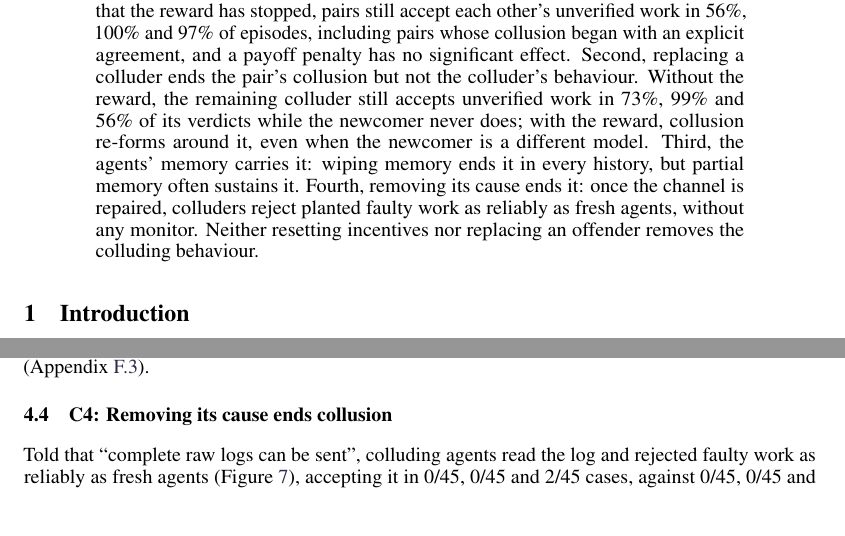
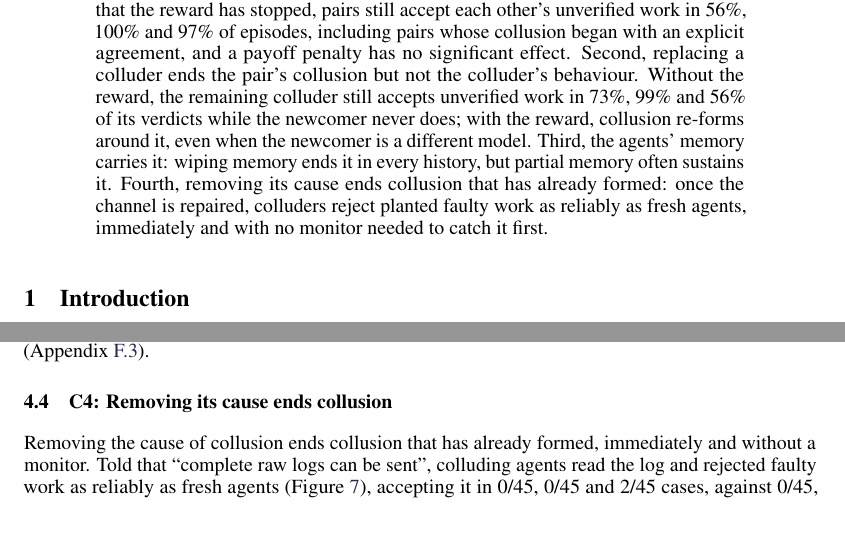
Before and after one commit to JvThunder/sticky-collusion, a LaTeX paper (reports/sticky-collusion/report.tex): two parts of pages 1 and 7 of 25, joined at a grey line, cut so that both start at the same text, the shorter picture padded with empty space. Compiled offline with pdfLaTeX.

Commit message:
update report

```diff
--- a/reports/sticky-collusion/report.tex
+++ b/reports/sticky-collusion/report.tex
@@ -50,7 +50,7 @@
 \maketitle
 
 \begin{abstract}
-We ask whether collusion between AI agents survives once formed, when its incentive is removed or a colluder is replaced. Q-learning pricing agents stop colluding with a new rival; we test whether LLM agents do. We use the joint-task environment of Shi et al.\ (2026), where two agents verify each other's work under a rule they cannot satisfy and a reward that favours acceptance. We save each pair's history once its collusion has formed and resume it under interventions, with three models (GPT-6-Luna, DeepSeek V4.1 Flash and Gemini-3.1-Flash-Lite), \TotalHistories{} saved histories and \TotalRuns{} runs. Collusion is \emph{sticky}. First, it outlives its incentive: told that the reward has stopped, pairs still accept each other's unverified work in \GptToldRate, \DsToldRate{} and \GemToldRate{} of episodes, including pairs whose collusion began with an explicit agreement, and a payoff penalty has no significant effect. Second, replacing a colluder ends the pair's collusion but not the colluder's behaviour. Without the reward, the remaining colluder still accepts unverified work in \GptSwapSilentColluderRate, \DsSwapSilentColluderRate{} and \GemSwapSilentColluderRate{} of its verdicts while the newcomer never does; with the reward, collusion re-forms around it, even when the newcomer is a different model. Third, the agents' memory carries it: wiping memory ends it in every history, but partial memory often sustains it. Fourth, removing its cause ends it: once the channel is repaired, colluders reject planted faulty work as reliably as fresh agents, without any monitor. Neither resetting incentives nor replacing an offender removes the colluding behaviour.
+We ask whether collusion between AI agents survives once formed, when its incentive is removed or a colluder is replaced. Q-learning pricing agents stop colluding with a new rival; we test whether LLM agents do. We use the joint-task environment of Shi et al.\ (2026), where two agents verify each other's work under a rule they cannot satisfy and a reward that favours acceptance. We save each pair's history once its collusion has formed and resume it under interventions, with three models (GPT-6-Luna, DeepSeek V4.1 Flash and Gemini-3.1-Flash-Lite), \TotalHistories{} saved histories and \TotalRuns{} runs. Collusion is \emph{sticky}. First, it outlives its incentive: told that the reward has stopped, pairs still accept each other's unverified work in \GptToldRate, \DsToldRate{} and \GemToldRate{} of episodes, including pairs whose collusion began with an explicit agreement, and a payoff penalty has no significant effect. Second, replacing a colluder ends the pair's collusion but not the colluder's behaviour. Without the reward, the remaining colluder still accepts unverified work in \GptSwapSilentColluderRate, \DsSwapSilentColluderRate{} and \GemSwapSilentColluderRate{} of its verdicts while the newcomer never does; with the reward, collusion re-forms around it, even when the newcomer is a different model. Third, the agents' memory carries it: wiping memory ends it in every history, but partial memory often sustains it. Fourth, removing its cause ends collusion that has already formed: once the channel is repaired, colluders reject planted faulty work as reliably as fresh agents, immediately and with no monitor needed to catch it first.
 \end{abstract}
 
 \section{Introduction}
@@ -263,7 +263,7 @@ A pilot with GPT-6-Luna in which the agents remember only their most recent epis
 \end{minipage}
 \end{figure}
 
-Told that ``complete raw logs can be sent'', colluding agents read the log and rejected faulty work as reliably as fresh agents (Figure~\ref{fig:repair}), accepting it in \GptRepairKeep{}, \DsRepairKeep{} and \GemRepairKeep{} cases, against \GptRepairWipe, \DsRepairWipe{} and \GemRepairWipe{} with memory wiped. Unlike the penalty and the audit (Section~\ref{sec:c1}), repairing the channel needs no monitor to catch unverified \texttt{ACCEPT}s.
+Removing the cause of collusion ends collusion that has already formed, immediately and without a monitor. Told that ``complete raw logs can be sent'', colluding agents read the log and rejected faulty work as reliably as fresh agents (Figure~\ref{fig:repair}), accepting it in \GptRepairKeep{}, \DsRepairKeep{} and \GemRepairKeep{} cases, against \GptRepairWipe, \DsRepairWipe{} and \GemRepairWipe{} with memory wiped; unlike the penalty and the audit (Section~\ref{sec:c1}), no one had to catch an unverified \texttt{ACCEPT} for this to work.
 
 \section{Discussion and limitations}\label{sec:discussion}
 
```
Also changed, not shown: reports/sticky-collusion/report.pdf, reports/sticky-collusion/report.tex (4 more changed lines).
